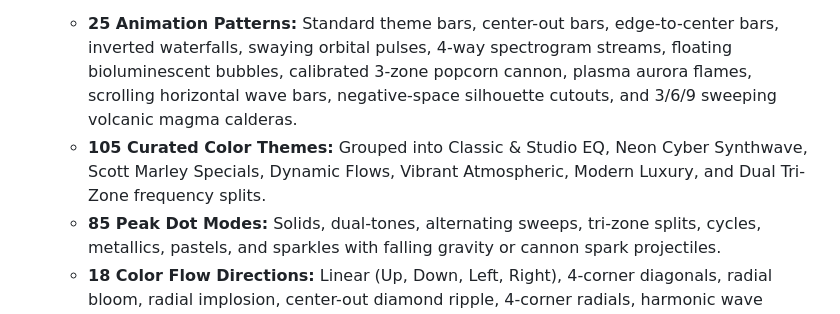
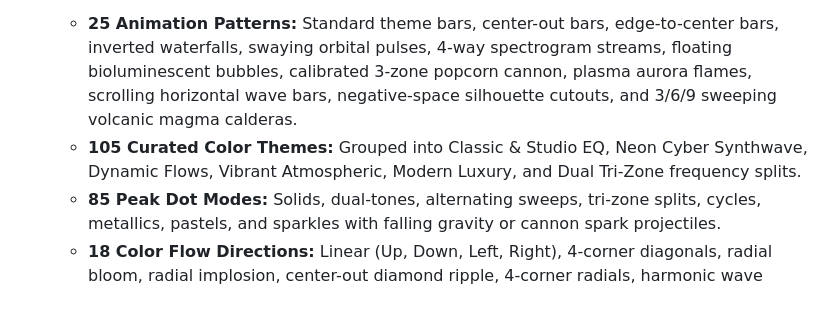
Before and after one commit to wilson3682/esp32-visualizer, a Markdown page: Prior_README_2.md, the part around the change. Rendered like a GitHub page.

```diff
--- a/Prior_README_2.md
+++ b/Prior_README_2.md
@@ -23,7 +23,7 @@ You can flash this firmware directly from your web browser without downloading c
 * **Instant Beat & Transient Snap:** Professional-grade digital audio pickup via I2S microphone for razor-sharp response to kick drums, basslines, snares, and vocals.
 * **Massive Visuals & Effects Portfolio:**
   * **25 Animation Patterns:** Standard theme bars, center-out bars, edge-to-center bars, inverted waterfalls, swaying orbital pulses, 4-way spectrogram streams, floating bioluminescent bubbles, calibrated 3-zone popcorn cannon, plasma aurora flames, scrolling horizontal wave bars, negative-space silhouette cutouts, and 3/6/9 sweeping volcanic magma calderas.
-  * **105 Curated Color Themes:** Grouped into Classic & Studio EQ, Neon Cyber Synthwave, Scott Marley Specials, Dynamic Flows, Vibrant Atmospheric, Modern Luxury, and Dual Tri-Zone frequency splits.
+  * **105 Curated Color Themes:** Grouped into Classic & Studio EQ, Neon Cyber Synthwave, Dynamic Flows, Vibrant Atmospheric, Modern Luxury, and Dual Tri-Zone frequency splits.
   * **85 Peak Dot Modes:** Solids, dual-tones, alternating sweeps, tri-zone splits, cycles, metallics, pastels, and sparkles with falling gravity or cannon spark projectiles.
   * **18 Color Flow Directions:** Linear (Up, Down, Left, Right), 4-corner diagonals, radial bloom, radial implosion, center-out diamond ripple, 4-corner radials, harmonic wave collision, and single/dual Knight Rider scanners.
 
```
